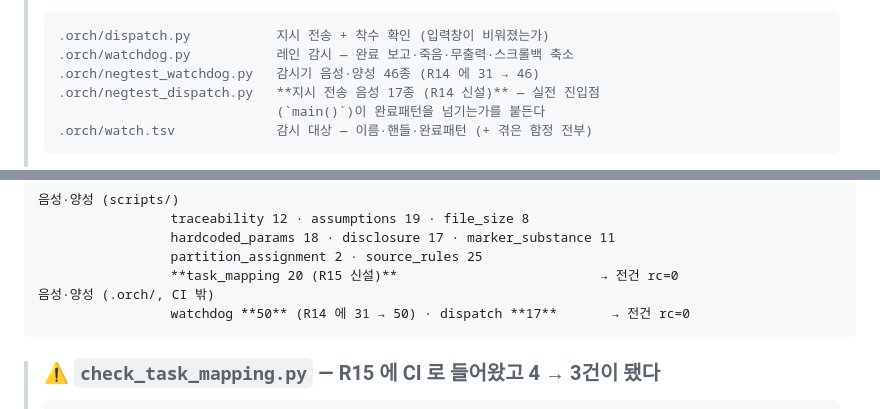
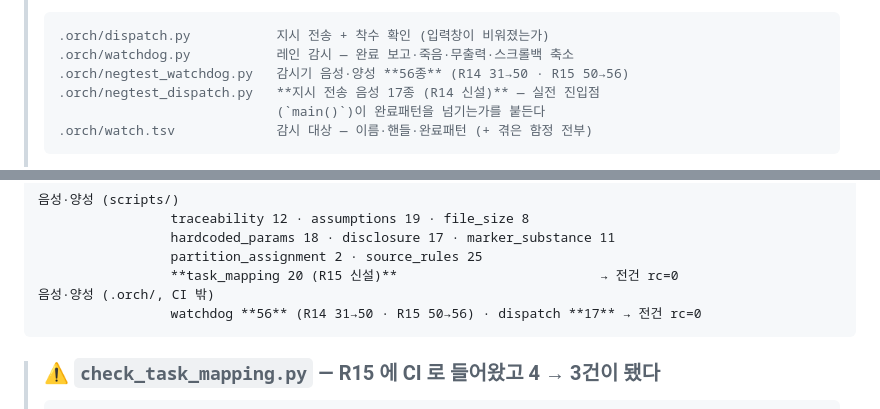
Before and after one commit to engyshare/der-assessment-tool, a Markdown page: status.md, 2 parts joined by grey strips. GitHub-like rendering.

Commit message:
「라운드마다 완료패턴을 조인다」는 1순위 방어가 느슨한 패턴에는 걸려 있지 않았다
`.orch/state.md` 가 R13 이래 **1순위 방어**로 적어 온 문장이 있다 —
*「라운드마다 완료패턴을 새 번호로 조이면 `consumed` 가 0에서 시작하고
아무것도 삼켜지지 않는다」*. **엄격한 패턴에만 참이었다.**

`Slot.__post_init__` 이 구획 토큰을 `WP-[\d/]+` 로 뽑았다. 이 저장소의 구획
이름은 `WP-18A` 이래 **`WP-<번호><글자>`** 이므로 `WP-26E` 가 **`WP-26` 으로
잘리고**, 느슨한 완료 패턴이 **형제 구획 전부**(`WP-26A`~`WP-26F`)와 일치했다.

## 실전에서 오탐으로 드러났다

`--seed` 가 그 패턴으로 세므로, `WP-26E` 로 새로 조인 **직후에도** 직전
구획(`WP-26B`)의 보고가 기준선에 들어왔다(`consumed[handle|WP-26E] = 1`).
그 뒤 스크롤백이 밀려 화면에 자기 보고 1건만 남자 `hits(1) > consumed(1)` 이
거짓이 되어 **완료를 낸 레인이 「멎음」으로 잡혔다.**
`judge_scrollback_shrank()` 도 `hits < consumed` 가 아니라 발동하지 않는다.

`WP-[0-9A-Za-z/.\-]+` 로 고쳤다. **음성 6종**이 그것을 붙든다 — 형제 둘을 세지
않는 것, **형식을 어긴 자기 보고는 여전히 세는 것**(느슨한 쪽의 존재 이유다),
슬래시가 든 번호(`WP-4/5`), 숫자 없는 자리표시자를 세지 않는 것. **옛 정규식으로
되돌리면 정확히 그 둘이 빨간불**이다 — 확인하고 원복했다. 감시기 음성 50 → 56종.

라운드를 닫을 때는 `mark_instruction_complete()` 로 완료를 기록하는 것이
정본 경로다 — 그러면 판정이 「완료 보고 뒤」로 끝나고 기준선과 무관해진다.
자기검사 `rc=0` · `5창 — 정상 0 · 유휴 5`.

**이 파일에서 같은 형태가 일곱 번째다.** 방어를 적어 두는 것과 그 방어가 **모든
경로에** 걸리는 것은 다르다. 조인 것은 엄격한 패턴뿐이었고 느슨한 쪽은 계속
형제를 삼켰다 — 그리고 그 사실은 **스크롤백이 밀린 뒤에야** 증상으로 나타난다.

경위를 `.orch/watch.tsv` 주석과 `.orch/state.md` 에 적었다.

Co-Authored-By: Claude Opus 5 (1M context) <noreply@anthropic.com>

````diff
--- a/status.md
+++ b/status.md
@@ -309,7 +309,7 @@ tests/ci/test_traceability_gate.py       매핑 게이트 자기검사
 > ```
 > .orch/dispatch.py           지시 전송 + 착수 확인 (입력창이 비워졌는가)
 > .orch/watchdog.py           레인 감시 — 완료 보고·죽음·무출력·스크롤백 축소
-> .orch/negtest_watchdog.py   감시기 음성·양성 46종 (R14 에 31 → 46)
+> .orch/negtest_watchdog.py   감시기 음성·양성 **56종** (R14 31→50 · R15 50→56)
 > .orch/negtest_dispatch.py   **지시 전송 음성 17종 (R14 신설)** — 실전 진입점
 >                             (`main()`)이 완료패턴을 넘기는가를 붙든다
 > .orch/watch.tsv             감시 대상 — 이름·핸들·완료패턴 (+ 겪은 함정 전부)
@@ -365,7 +365,7 @@ mypy strict      core 75파일 전건 통과
                  partition_assignment 2 · source_rules 25
                  **task_mapping 20 (R15 신설)**                          → 전건 rc=0
 음성·양성 (.orch/, CI 밖)
-                 watchdog **50** (R14 에 31 → 50) · dispatch **17**       → 전건 rc=0
+                 watchdog **56** (R14 31→50 · R15 50→56) · dispatch **17** → 전건 rc=0
 ```
 
 > ### ⚠ `check_task_mapping.py` — **R15 에 CI 로 들어왔고 4 → 3건이 됐다**
````
